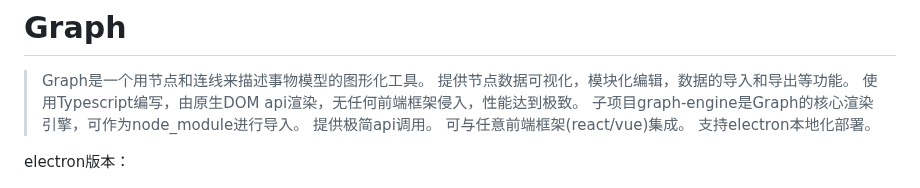
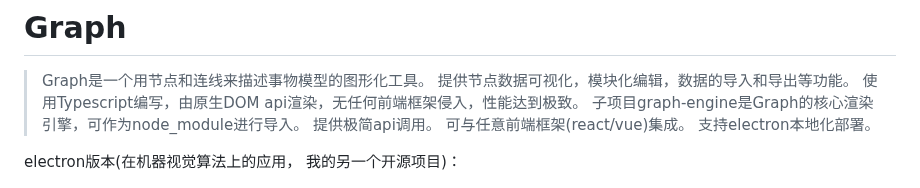
Before and after one commit to aiyojun/graph, a Markdown page: README_ZH.md, the part around the change. Drawn GitHub-style.

```diff
--- a/README_ZH.md
+++ b/README_ZH.md
@@ -8,7 +8,7 @@
 > 可与任意前端框架(react/vue)集成。
 > 支持electron本地化部署。
 
-electron版本：
+electron版本(在机器视觉算法上的应用， 我的另一个开源项目)：
 
 ![image](https://github.com/aiyojun/graph/blob/master/performance/electron-app.png)
 
```
Also changed, not shown: README.md (+1 -1 lines).
